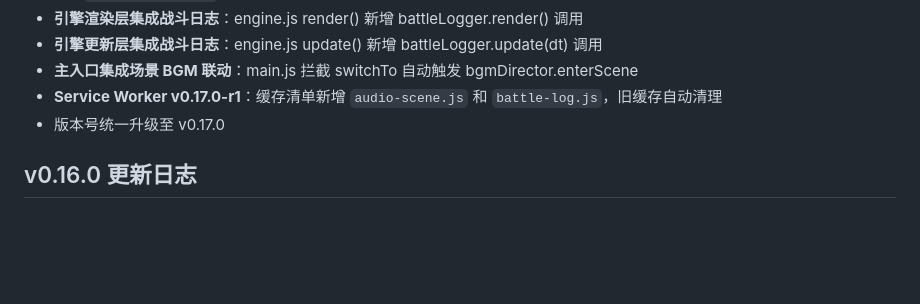
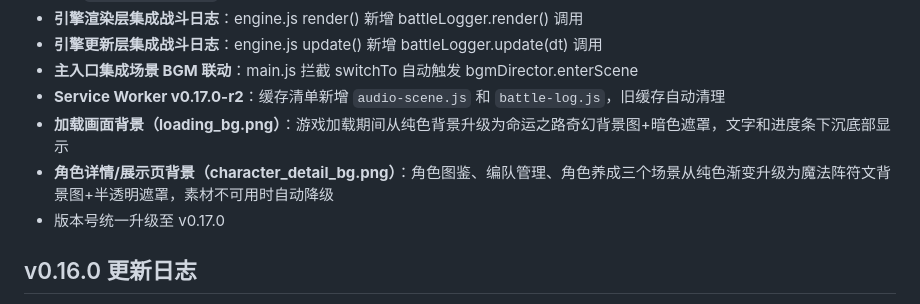
Before and after one commit to xvlain/game, a Markdown page: README.md, the part around the change. GitHub-like rendering; blank space fills up the shorter version.

Commit message:
feat(art+v0.17.0): 加载画面背景 + 角色详情/图鉴/养成/编队背景
新增素材（2张场景画面背景）：
- loading_bg.png: 命运之路+浮空建筑+五行元素粒子（1920×1080）
- character_detail_bg.png: 魔法阵符文+星空纹理+符文光带（1920×1080）

代码更新：
- index.html: #loading 覆盖层升级为背景图+暗色遮罩
- ui.js: 新增 bg_loading + bg_char_detail 预加载
- characters.js: CharacterRosterScene + PartyScene 背景升级
- growth.js: GrowthScene 背景升级
- sw.js: v0.17.0-r2 缓存版本更新

累计 UI 背景素材：7张

```diff
--- a/README.md
+++ b/README.md
@@ -176,7 +176,9 @@ https://xvlain.github.io/game/
 - **引擎渲染层集成战斗日志**：engine.js render() 新增 battleLogger.render() 调用
 - **引擎更新层集成战斗日志**：engine.js update() 新增 battleLogger.update(dt) 调用
 - **主入口集成场景 BGM 联动**：main.js 拦截 switchTo 自动触发 bgmDirector.enterScene
-- **Service Worker v0.17.0-r1**：缓存清单新增 `audio-scene.js` 和 `battle-log.js`，旧缓存自动清理
+- **Service Worker v0.17.0-r2**：缓存清单新增 `audio-scene.js` 和 `battle-log.js`，旧缓存自动清理
+- **加载画面背景（loading_bg.png）**：游戏加载期间从纯色背景升级为命运之路奇幻背景图+暗色遮罩，文字和进度条下沉底部显示
+- **角色详情/展示页背景（character_detail_bg.png）**：角色图鉴、编队管理、角色养成三个场景从纯色渐变升级为魔法阵符文背景图+半透明遮罩，素材不可用时自动降级
 - 版本号统一升级至 v0.17.0
 
 ## v0.16.0 更新日志
```
